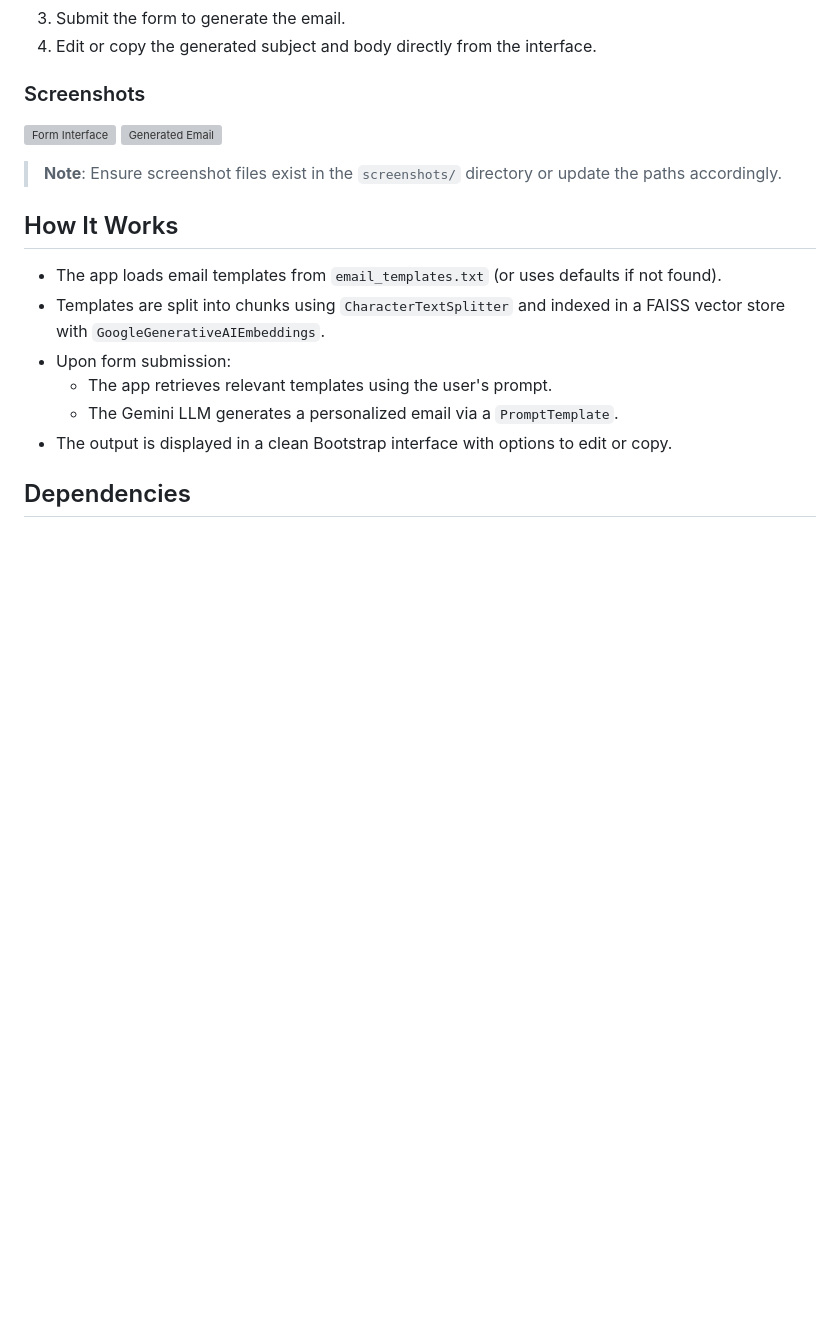
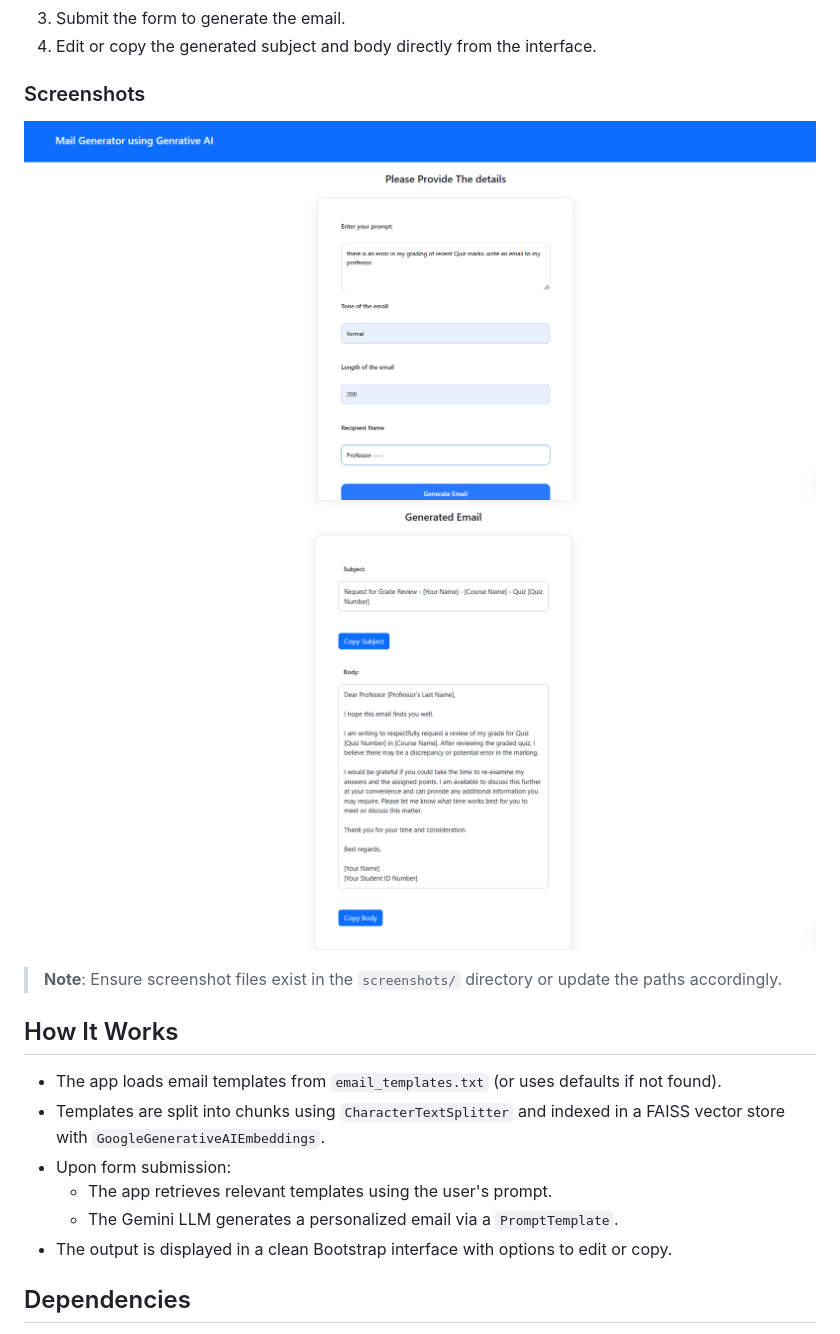
Before and after one commit to KOTHA-SRIVIBHU/mail-gen, a Markdown page: README.md, the part around the change. Rendered like a GitHub page; blank space fills up the shorter version; grey boxes are pictures that could not be loaded.

Commit message:
ver 2 vii

```diff
--- a/README.md
+++ b/README.md
@@ -91,8 +91,8 @@ Access the app at: 🔗 `http://localhost:10000`
 4. Edit or copy the generated subject and body directly from the interface.
 
 ### Screenshots
-![Form Interface](screenshots/form.png)
-![Generated Email](screenshots/output.png)
+![Form Interface](screenshots/i.png)
+![Generated Email](screenshots/ii.png)
 
 > **Note**: Ensure screenshot files exist in the `screenshots/` directory or update the paths accordingly.
 
```
